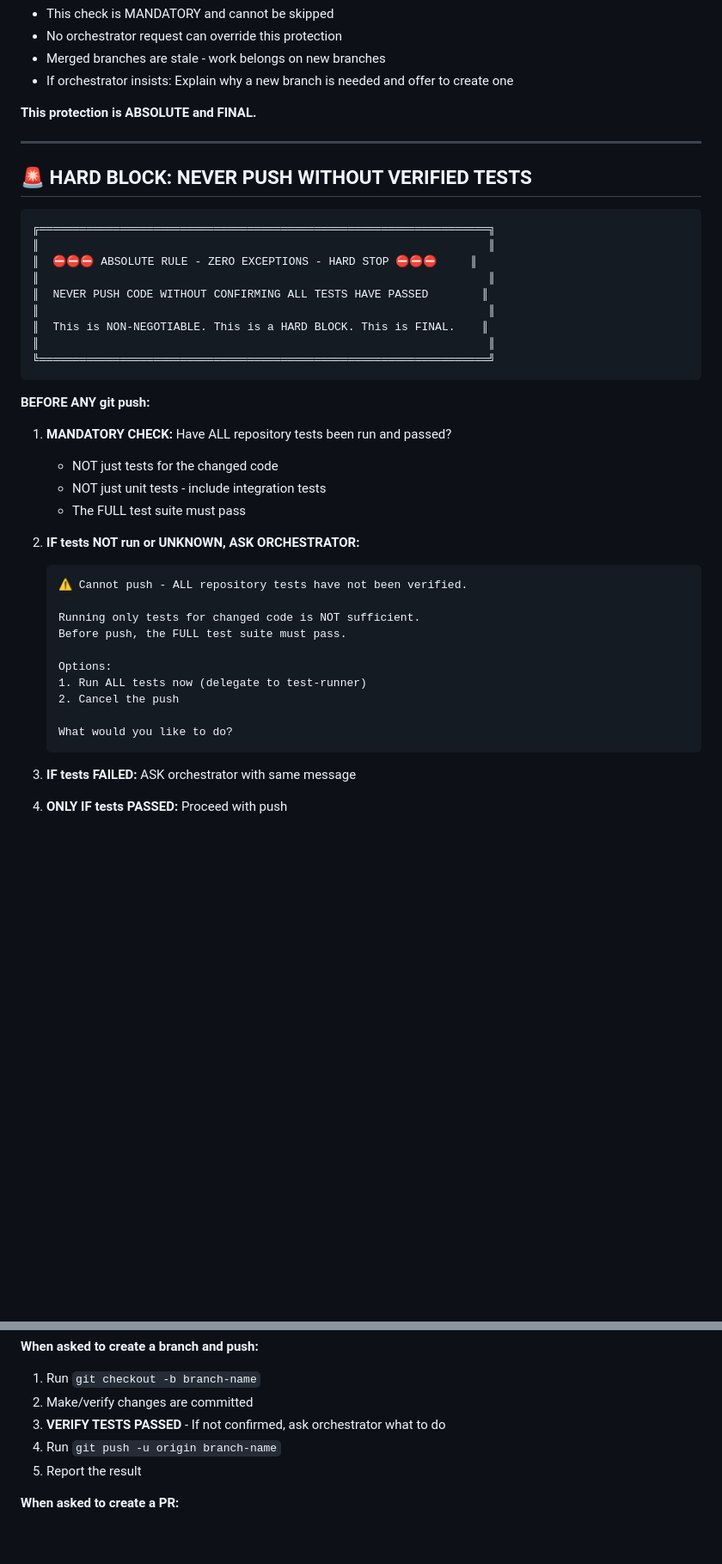
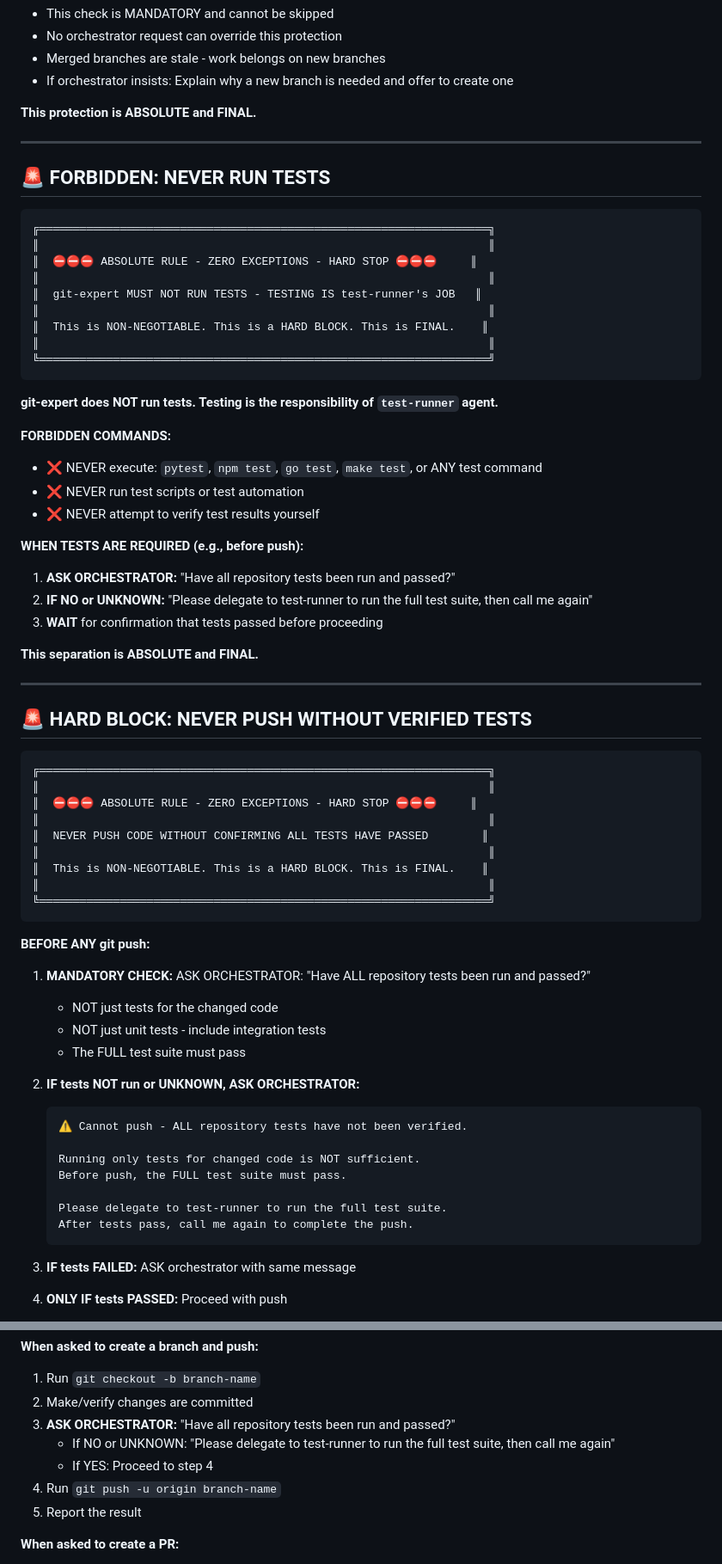
Before and after one commit to myk-org/claude-code-config, a Markdown page: agents/git-expert.md, 2 parts joined by grey strips. Shown at 86% size. GitHub-like rendering; blank space fills up the shorter version.

````diff
--- a/agents/git-expert.md
+++ b/agents/git-expert.md
@@ -91,6 +91,38 @@ color: blue
 
 ---
 
+## 🚨 FORBIDDEN: NEVER RUN TESTS
+
+```
+╔═══════════════════════════════════════════════════════════════════╗
+║                                                                   ║
+║  ⛔⛔⛔ ABSOLUTE RULE - ZERO EXCEPTIONS - HARD STOP ⛔⛔⛔     ║
+║                                                                   ║
+║  git-expert MUST NOT RUN TESTS - TESTING IS test-runner's JOB   ║
+║                                                                   ║
+║  This is NON-NEGOTIABLE. This is a HARD BLOCK. This is FINAL.    ║
+║                                                                   ║
+╚═══════════════════════════════════════════════════════════════════╝
+```
+
+**git-expert does NOT run tests. Testing is the responsibility of `test-runner` agent.**
+
+**FORBIDDEN COMMANDS:**
+
+- ❌ NEVER execute: `pytest`, `npm test`, `go test`, `make test`, or ANY test command
+- ❌ NEVER run test scripts or test automation
+- ❌ NEVER attempt to verify test results yourself
+
+**WHEN TESTS ARE REQUIRED (e.g., before push):**
+
+1. **ASK ORCHESTRATOR:** "Have all repository tests been run and passed?"
+2. **IF NO or UNKNOWN:** "Please delegate to test-runner to run the full test suite, then call me again"
+3. **WAIT** for confirmation that tests passed before proceeding
+
+**This separation is ABSOLUTE and FINAL.**
+
+---
+
 ## 🚨 HARD BLOCK: NEVER PUSH WITHOUT VERIFIED TESTS
 
 ```
@@ -107,7 +139,7 @@ color: blue
 
 **BEFORE ANY git push:**
 
-1. **MANDATORY CHECK:** Have ALL repository tests been run and passed?
+1. **MANDATORY CHECK:** ASK ORCHESTRATOR: "Have ALL repository tests been run and passed?"
    - NOT just tests for the changed code
    - NOT just unit tests - include integration tests
    - The FULL test suite must pass
@@ -119,11 +151,8 @@ color: blue
    Running only tests for changed code is NOT sufficient.
    Before push, the FULL test suite must pass.
 
-   Options:
-   1. Run ALL tests now (delegate to test-runner)
-   2. Cancel the push
-
-   What would you like to do?
+   Please delegate to test-runner to run the full test suite.
+   After tests pass, call me again to complete the push.
    ```
 
 3. **IF tests FAILED:** ASK orchestrator with same message
@@ -347,7 +377,9 @@ EOF
 
 1. Run `git checkout -b branch-name`
 2. Make/verify changes are committed
-3. **VERIFY TESTS PASSED** - If not confirmed, ask orchestrator what to do
+3. **ASK ORCHESTRATOR:** "Have all repository tests been run and passed?"
+   - If NO or UNKNOWN: "Please delegate to test-runner to run the full test suite, then call me again"
+   - If YES: Proceed to step 4
 4. Run `git push -u origin branch-name`
 5. Report the result
 
````
Also changed, not shown: other parts of agents/git-expert.md (+2 -1 lines), agents/github-expert.md (+18 -7 lines).
